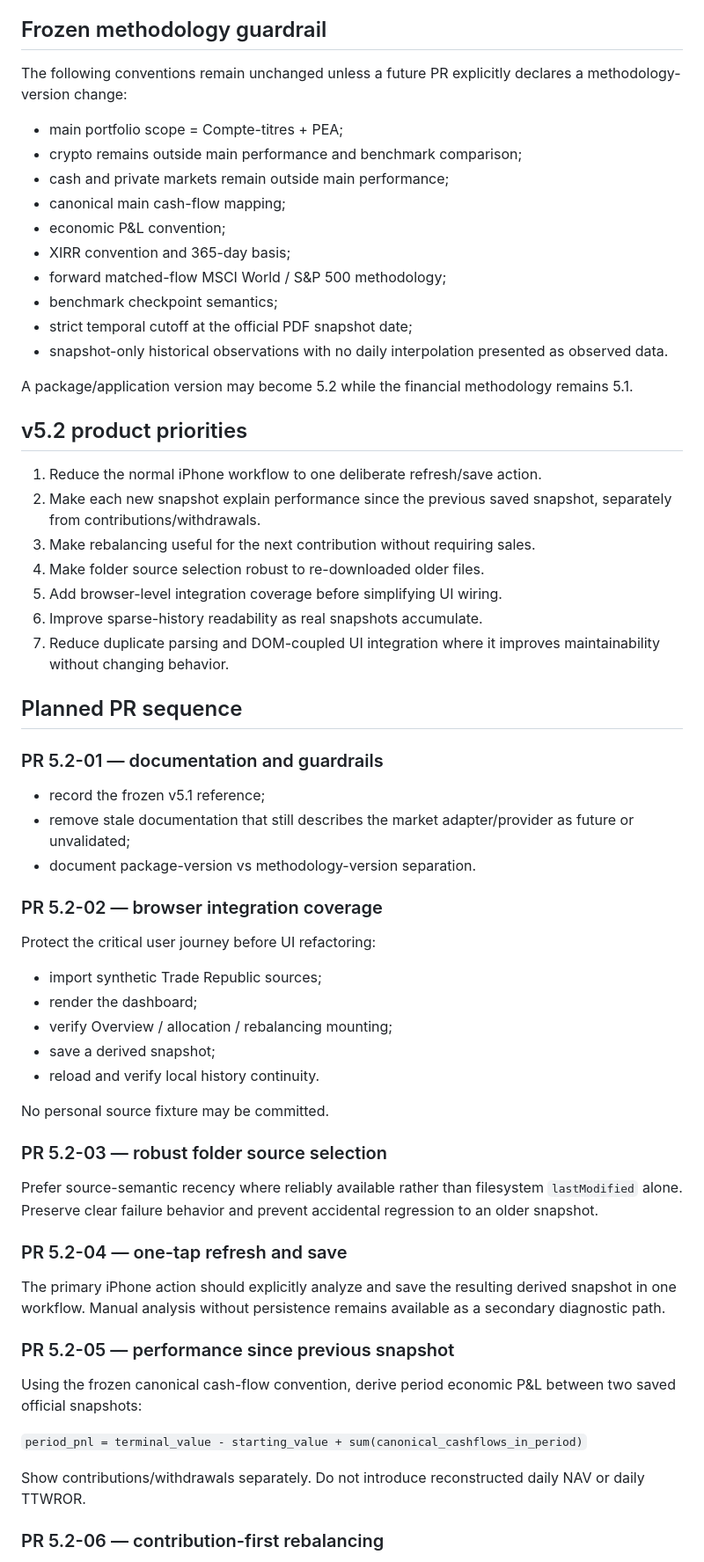
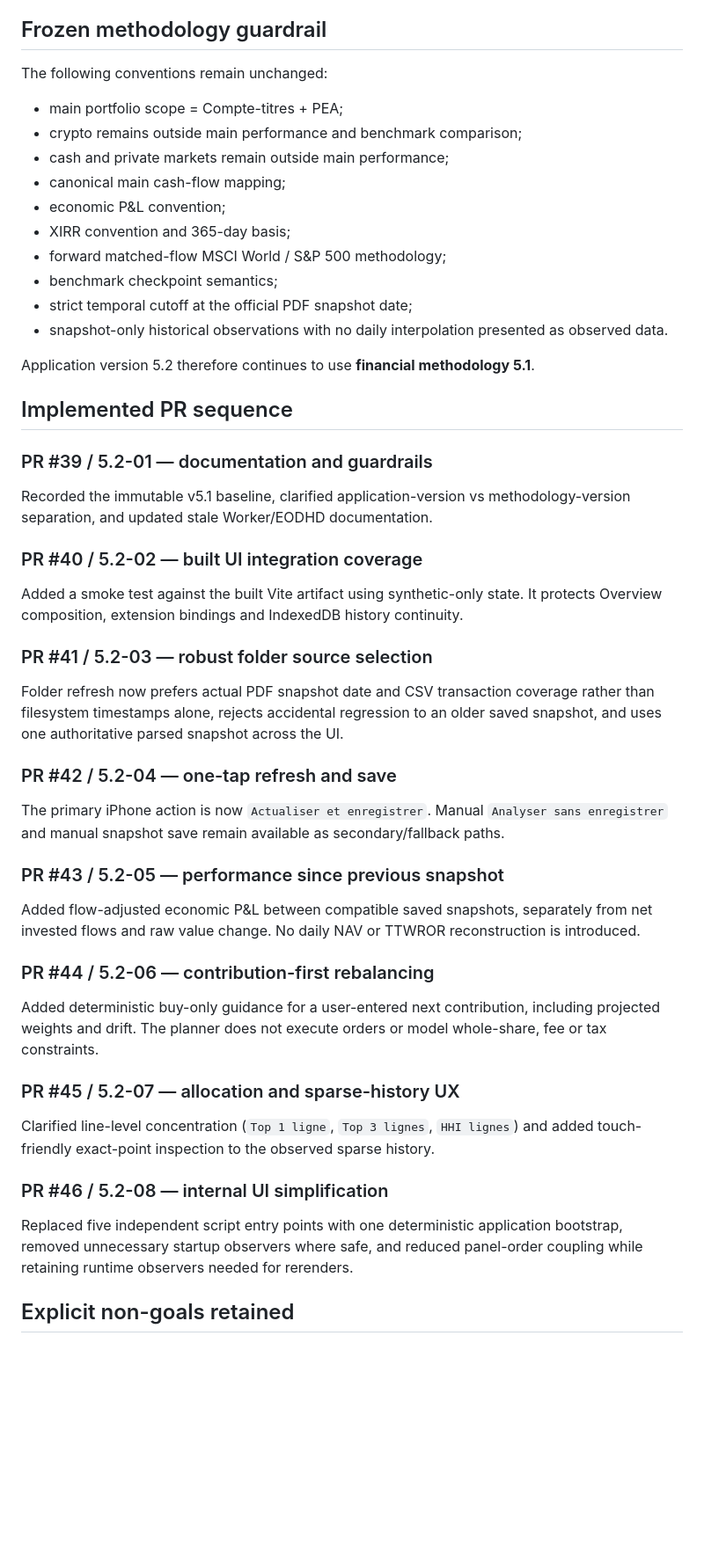
Before and after one commit to Alanb3110/portfolio-dashboard, a Markdown page: docs/V5.2_PLAN.md, the part around one of its changes. Shown at 88% size. GitHub-like rendering; blank space fills up the shorter version.

Commit message:
Mark v5.2 implementation complete and enter release gate

```diff
--- a/docs/V5.2_PLAN.md
+++ b/docs/V5.2_PLAN.md
@@ -16,7 +17,7 @@ The goal is not to add many indicators. Priority remains user value, iPhone simp
 
 ## Frozen methodology guardrail
 
-The following conventions remain unchanged unless a future PR explicitly declares a methodology-version change:
+The following conventions remain unchanged:
 
 - main portfolio scope = Compte-titres + PEA;
 - crypto remains outside main performance and benchmark comparison;
@@ -29,53 +30,41 @@ The following conventions remain unchanged unless a future PR explicitly declare
 - strict temporal cutoff at the official PDF snapshot date;
 - snapshot-only historical observations with no daily interpolation presented as observed data.
 
-A package/application version may become 5.2 while the financial methodology remains 5.1.
+Application version 5.2 therefore continues to use **financial methodology 5.1**.
 
-## v5.2 product priorities
+## Implemented PR sequence
 
-1. Reduce the normal iPhone workflow to one deliberate refresh/save action.
-2. Make each new snapshot explain performance since the previous saved snapshot, separately from contributions/withdrawals.
-3. Make rebalancing useful for the next contribution without requiring sales.
-4. Make folder source selection robust to re-downloaded older files.
-5. Add browser-level integration coverage before simplifying UI wiring.
-6. Improve sparse-history readability as real snapshots accumulate.
-7. Reduce duplicate parsing and DOM-coupled UI integration where it improves maintainability without changing behavior.
+### PR #39 / 5.2-01 — documentation and guardrails
 
-## Planned PR sequence
+Recorded the immutable v5.1 baseline, clarified application-version vs methodology-version separation, and updated stale Worker/EODHD documentation.
 
-### PR 5.2-01 — documentation and guardrails
+### PR #40 / 5.2-02 — built UI integration coverage
 
-- record the frozen v5.1 reference;
-- remove stale documentation that still describes the market adapter/provider as future or unvalidated;
-- document package-version vs methodology-version separation.
+Added a smoke test against the built Vite artifact using synthetic-only state. It protects Overview composition, extension bindings and IndexedDB history continuity.
 
-### PR 5.2-02 — browser integration coverage
+### PR #41 / 5.2-03 — robust folder source selection
 
-Protect the critical user journey before UI refactoring:
+Folder refresh now prefers actual PDF snapshot date and CSV transaction coverage rather than filesystem timestamps alone, rejects accidental regression to an older saved snapshot, and uses one authoritative parsed snapshot across the UI.
 
-- import synthetic Trade Republic sources;
-- render the dashboard;
-- verify Overview / allocation / rebalancing mounting;
-- save a derived snapshot;
-- reload and verify local history continuity.
+### PR #42 / 5.2-04 — one-tap refresh and save
 
-No personal source fixture may be committed.
+The primary iPhone action is now `Actualiser et enregistrer`. Manual `Analyser sans enregistrer` and manual snapshot save remain available as secondary/fallback paths.
 
-### PR 5.2-03 — robust folder source selection
+### PR #43 / 5.2-05 — performance since previous snapshot
 
-Prefer source-semantic recency where reliably available rather than filesystem `lastModified` alone. Preserve clear failure behavior and prevent accidental regression to an older snapshot.
+Added flow-adjusted economic P&L between compatible saved snapshots, separately from net invested flows and raw value change. No daily NAV or TTWROR reconstruction is introduced.
 
-### PR 5.2-04 — one-tap refresh and save
+### PR #44 / 5.2-06 — contribution-first rebalancing
 
-The primary iPhone action should explicitly analyze and save the resulting derived snapshot in one workflow. Manual analysis without persistence remains available as a secondary diagnostic path.
+Added deterministic buy-only guidance for a user-entered next contribution, including projected weights and drift. The planner does not execute orders or model whole-share, fee or tax constraints.
 
-### PR 5.2-05 — performance since previous snapshot
+### PR #45 / 5.2-07 — allocation and sparse-history UX
 
-Using the frozen canonical cash-flow convention, derive period economic P&L between two saved official snapshots:
+Clarified line-level concentration (`Top 1 ligne`, `Top 3 lignes`, `HHI lignes`) and added touch-friendly exact-point inspection to the observed sparse history.
 
-`period_pnl = terminal_value - starting_value + sum(canonical_cashflows_in_period)`
+### PR #46 / 5.2-08 — internal UI simplification
 
-Show contributions/withdrawals separately. Do not introduce reconstructed daily NAV or daily TTWROR.
+Replaced five independent script entry points with one deterministic application bootstrap, removed unnecessary startup observers where safe, and reduced panel-order coupling while retaining runtime observers needed for rerenders.
 
-### PR 5.2-06 — contribution-first rebalancing
+## Explicit non-goals retained
 
```
Also changed, not shown: other parts of docs/V5.2_PLAN.md (+19 -28 lines).
